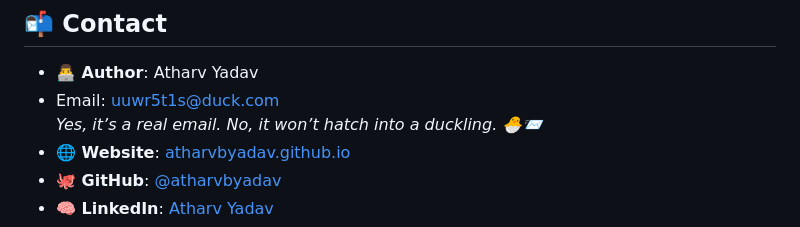
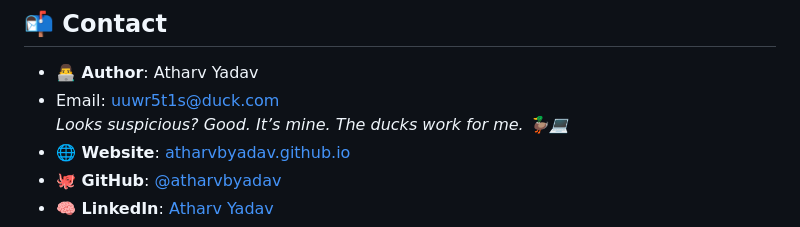
Before and after one commit to atharvbyadav/ReconX, a Markdown page: README.md, the part around the change. Rendered like a GitHub page.

```diff
--- a/README.md
+++ b/README.md
@@ -180,7 +180,7 @@ Have ideas? Open an issue or reach out via the contact links below.
 
 - **👨‍💻 Author**: Atharv Yadav
 - Email: [uuwr5t1s@duck.com](mailto:uuwr5t1s@duck.com)
-  _Yes, it’s a real email. No, it won’t hatch into a duckling. 🐣📨_
+  _Looks suspicious? Good. It’s mine. The ducks work for me. 🦆💻_
 - **🌐 Website**: [atharvbyadav.github.io](https://atharvbyadav.github.io)
 - **🐙 GitHub**: [@atharvbyadav](https://github.com/atharvbyadav)
 - **🧠 LinkedIn**: [Atharv Yadav](https://www.linkedin.com/in/atharvbyadav/)
```
